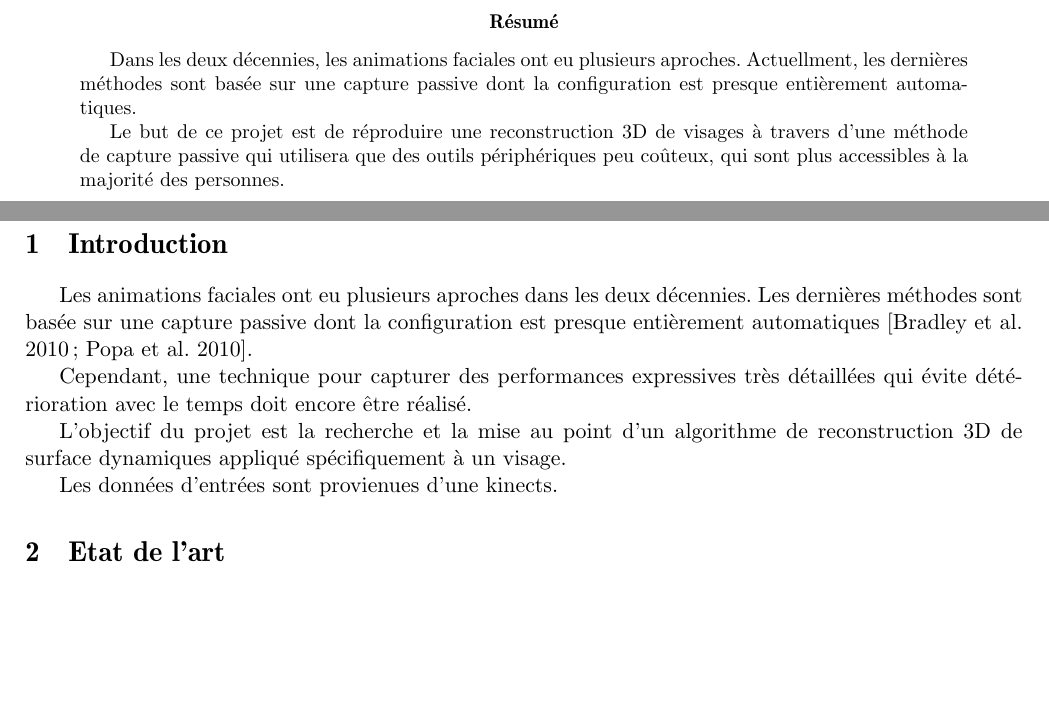
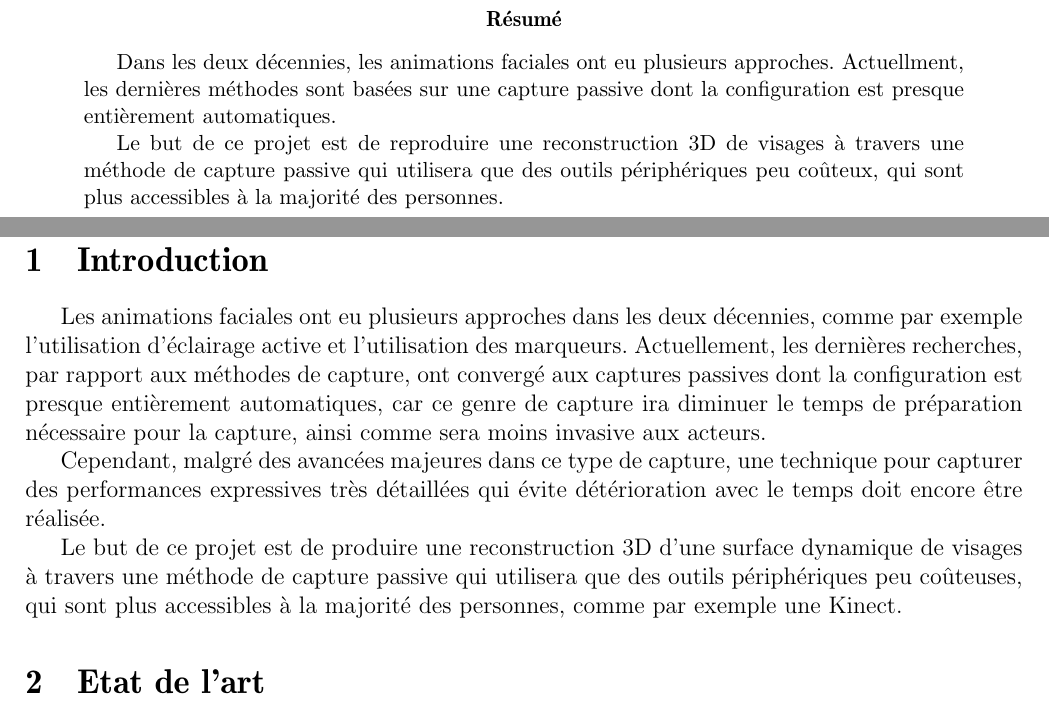
Before and after one commit to tiagochst/PIM2013, a LaTeX paper (report/doc/pim.tex): two parts of pages 2 and 4 of 12 before the commit and two parts of pages 2 and 4 of 13 after it, joined at a grey line, cut so that both start at the same text, the shorter picture padded with empty space. Compiled offline with pdfLaTeX.

Commit message:
Introduction améllioré

```diff
--- a/report/doc/pim.tex
+++ b/report/doc/pim.tex
@@ -7,11 +7,9 @@
 % - Vinicius Dias Gardelli                         %
 % -%-%-%-%-%-%-%-%-%-%-%-%-%-%-%-%-%-%-%-%-%-%-%-%-%
 
-\documentclass[a4paper,11pt]{article}
+\documentclass[a4paper,12pt]{article}
 
 \usepackage[francais,listings,algo]{pim}
-
-\usepackage[version=3]{mhchem}
 \bibliographystyle{apalike}
 
 % Cover %
@@ -65,14 +63,16 @@
 \newpage
 \thispagestyle{empty}
 \begin{abstract}
-  Dans les deux décennies, les animations faciales ont eu plusieurs
-  aproches. Actuellment, les dernières méthodes sont basée sur une
-  capture passive dont la configuration est presque entièrement automatiques.
 
-  Le but de ce projet est de réproduire une reconstruction 3D de
-  visages à travers d'une méthode de capture passive qui utilisera que
-  des outils périphériques peu coûteux, qui sont plus accessibles à la
-  majorité des personnes.
+Dans les deux décennies, les animations faciales ont eu plusieurs approches.
+Actuellment, les dernières méthodes sont basées sur une capture
+passive dont la configuration est presque entièrement automatiques.
+
+Le but de ce projet est de reproduire une reconstruction 3D de visages
+à travers une méthode de capture passive qui utilisera que des outils
+périphériques peu coûteux, qui sont plus accessibles à la majorité des
+personnes.
+
 \end{abstract}
 
 \newpage
@@ -83,20 +83,28 @@
 
 \section{Introduction}
 
-Les animations faciales ont eu plusieurs aproches dans les deux
-décennies. Les dernières méthodes sont basée sur une capture passive
-dont la configuration est presque entièrement automatiques [Bradley et
-  al. 2010; Popa et al. 2010].
+Les animations faciales ont eu plusieurs approches dans les deux
+décennies, comme par exemple l'utilisation d'éclairage active et
+l'utilisation des marqueurs. Actuellement, les dernières recherches,
+par rapport aux méthodes de capture, ont convergé aux captures passives dont la
+configuration est presque entièrement automatiques, car ce genre de
+capture ira diminuer le temps de préparation nécessaire pour la
+capture, ainsi comme sera moins invasive aux acteurs.
 
-Cependant, une technique pour capturer des performances expressives
-très détaillées qui évite détérioration avec le temps doit encore être
-réalisé.
+Cependant, malgré des avancées majeures dans ce type de capture, une
+technique pour capturer des performances expressives très détaillées
+qui évite détérioration avec le temps doit encore être réalisée.
 
-L'objectif du projet est la recherche et la mise au point d'un
-algorithme de reconstruction 3D de surface dynamiques appliqué
-spécifiquement à un visage.
+Le but de ce projet est de produire une reconstruction 3D d'une
+surface dynamique de visages à travers une méthode de capture passive
+qui utilisera que des outils périphériques peu coûteuses, qui sont
+plus accessibles à la majorité des personnes, comme par exemple une Kinect.
 
-Les données d'entrées sont provienues d'une kinects.
+%L'objectif du projet est la recherche et la mise au point d'un
+%algorithme de reconstruction 3D de surface dynamique appliqué
+%spécifiquement à un visage.
+
+%Les données d'entrées sont provienues d'une kinects.
 
 \section{Etat de l'art}
 
```
Also changed, not shown: report/doc/img/dispMap.png (added).
